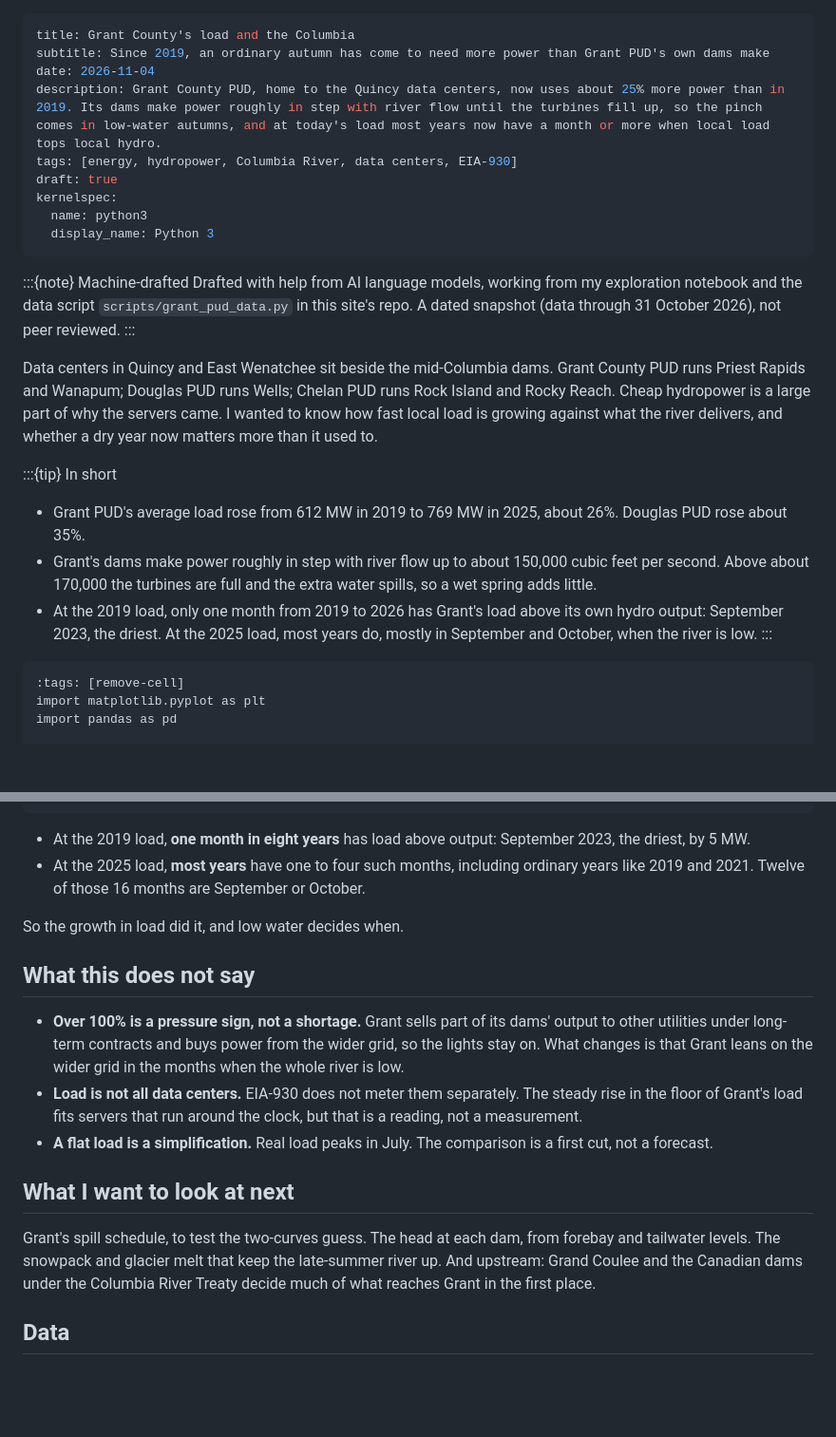
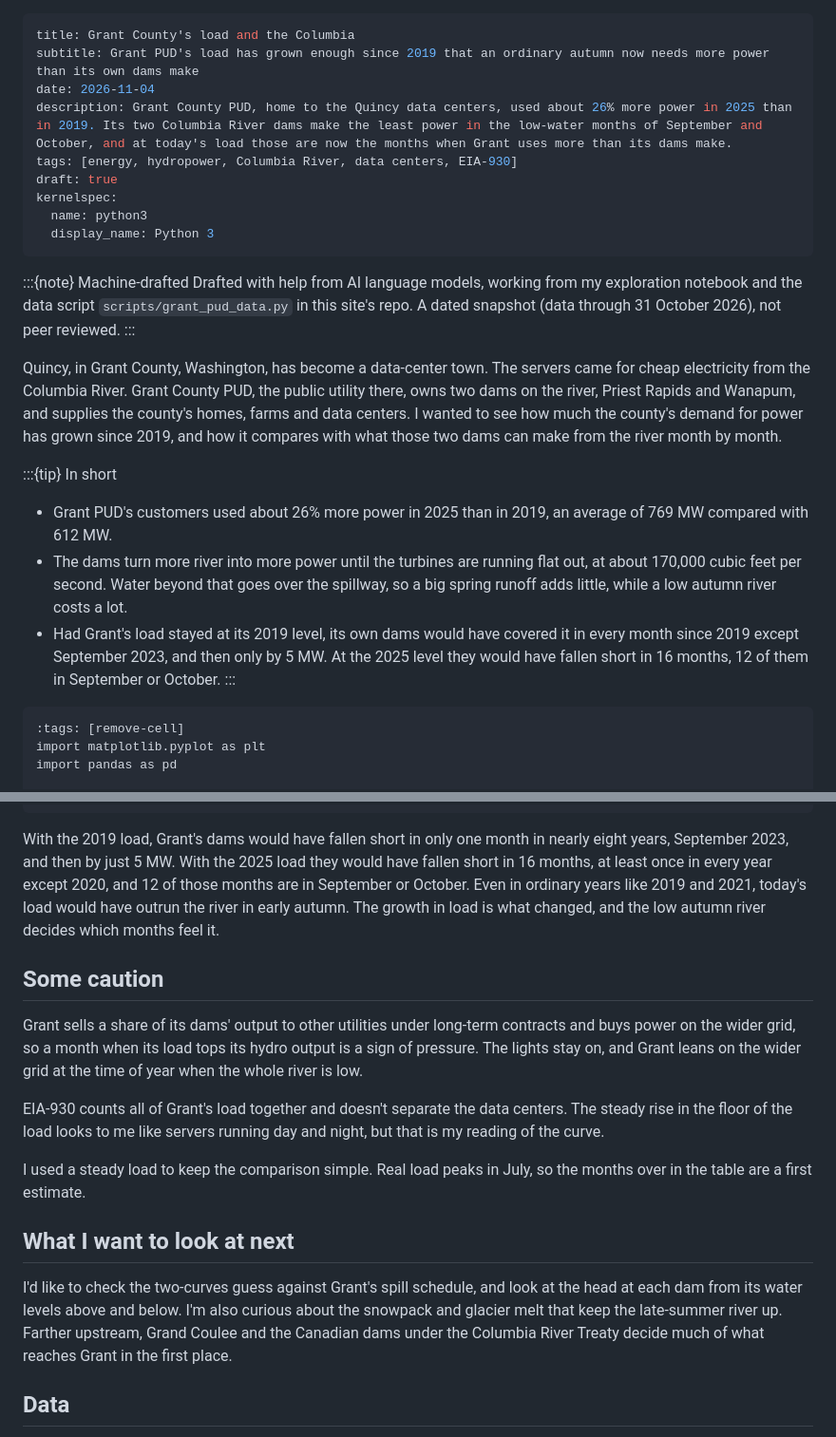
Before and after one commit to colliand/colliand-notes, a Markdown page: energy/mid-columbia-load-2026-11-04.md, 2 parts joined by grey strips. Shown at 95% size. GitHub-like rendering; blank space fills up the shorter version.

````diff
--- a/energy/mid-columbia-load-2026-11-04.md
+++ b/energy/mid-columbia-load-2026-11-04.md
@@ -1,8 +1,8 @@
 ---
 title: Grant County's load and the Columbia
-subtitle: Since 2019, an ordinary autumn has come to need more power than Grant PUD's own dams make
+subtitle: Grant PUD's load has grown enough since 2019 that an ordinary autumn now needs more power than its own dams make
 date: 2026-11-04
-description: Grant County PUD, home to the Quincy data centers, now uses about 25% more power than in 2019. Its dams make power roughly in step with river flow until the turbines fill up, so the pinch comes in low-water autumns, and at today's load most years now have a month or more when local load tops local hydro.
+description: Grant County PUD, home to the Quincy data centers, used about 26% more power in 2025 than in 2019. Its two Columbia River dams make the least power in the low-water months of September and October, and at today's load those are now the months when Grant uses more than its dams make.
 tags: [energy, hydropower, Columbia River, data centers, EIA-930]
 draft: true
 kernelspec:
@@ -15,17 +15,19 @@ Drafted with help from AI language models, working from my exploration notebook
 `scripts/grant_pud_data.py` in this site's repo. A dated snapshot (data through 31 October 2026), not peer reviewed.
 :::
 
-Data centers in Quincy and East Wenatchee sit beside the mid-Columbia dams. Grant County PUD runs Priest Rapids and
-Wanapum; Douglas PUD runs Wells; Chelan PUD runs Rock Island and Rocky Reach. Cheap hydropower is a large part of why
-the servers came. I wanted to know how fast local load is growing against what the river delivers, and whether a dry
-year now matters more than it used to.
+Quincy, in Grant County, Washington, has become a data-center town. The servers came for cheap electricity from the
+Columbia River. Grant County PUD, the public utility there, owns two dams on the river, Priest Rapids and Wanapum, and
+supplies the county's homes, farms and data centers. I wanted to see how much the county's demand for power has grown
+since 2019, and how it compares with what those two dams can make from the river month by month.
 
 :::{tip} In short
-- Grant PUD's average load rose from 612 MW in 2019 to 769 MW in 2025, about 26%. Douglas PUD rose about 35%.
-- Grant's dams make power roughly in step with river flow up to about 150,000 cubic feet per second. Above about
-  170,000 the turbines are full and the extra water spills, so a wet spring adds little.
-- At the 2019 load, only one month from 2019 to 2026 has Grant's load above its own hydro output: September 2023,
-  the driest. At the 2025 load, most years do, mostly in September and October, when the river is low.
+- Grant PUD's customers used about 26% more power in 2025 than in 2019, an average of 769 MW compared with 612 MW.
+- The dams turn more river into more power until the turbines are running flat out, at about 170,000 cubic feet per
+  second. Water beyond that goes over the spillway, so a big spring runoff adds little, while a low autumn river costs
+  a lot.
+- Had Grant's load stayed at its 2019 level, its own dams would have covered it in every month since 2019 except
+  September 2023, and then only by 5 MW. At the 2025 level they would have fallen short in 16 months, 12 of them in
+  September or October.
 :::
 
 ```{code-cell} python
@@ -144,26 +145,30 @@ table.index.name = None
 table
 ```
 
-- At the 2019 load, **one month in eight years** has load above output: September 2023, the driest, by 5 MW.
-- At the 2025 load, **most years** have one to four such months, including ordinary years like 2019 and 2021. Twelve
-  of those 16 months are September or October.
+With the 2019 load, Grant's dams would have fallen short in only one month in nearly eight years, September 2023,
+and then by just 5 MW. With the 2025 load they would have fallen short in 16 months, at least once in every year except
+2020, and 12 of those months are in September or October. Even in ordinary years like 2019 and 2021, today's load
+would have outrun the river in early autumn. The growth in load is what changed, and the low autumn river decides
+which months feel it.
 
-So the growth in load did it, and low water decides when.
+## Some caution
 
-## What this does not say
+Grant sells a share of its dams' output to other utilities under long-term contracts and buys power on the wider
+grid, so a month when its load tops its hydro output is a sign of pressure. The lights stay on, and Grant leans on
+the wider grid at the time of year when the whole river is low.
 
-- **Over 100% is a pressure sign, not a shortage.** Grant sells part of its dams' output to other utilities under
-  long-term contracts and buys power from the wider grid, so the lights stay on. What changes is that Grant leans on the
-  wider grid in the months when the whole river is low.
-- **Load is not all data centers.** EIA-930 does not meter them separately. The steady rise in the floor of Grant's
-  load fits servers that run around the clock, but that is a reading, not a measurement.
-- **A flat load is a simplification.** Real load peaks in July. The comparison is a first cut, not a forecast.
+EIA-930 counts all of Grant's load together and doesn't separate the data centers. The steady rise in the floor of
+the load looks to me like servers running day and night, but that is my reading of the curve.
+
+I used a steady load to keep the comparison simple. Real load peaks in July, so the months over in the table are a
+first estimate.
 
 ## What I want to look at next
 
-Grant's spill schedule, to test the two-curves guess. The head at each dam, from forebay and tailwater levels. The
-snowpack and glacier melt that keep the late-summer river up. And upstream: Grand Coulee and the Canadian dams under
-the Columbia River Treaty decide much of what reaches Grant in the first place.
+I'd like to check the two-curves guess against Grant's spill schedule, and look at the head at each dam from its
+water levels above and below. I'm also curious about the snowpack and glacier melt that keep the late-summer river up.
+Farther upstream, Grand Coulee and the Canadian dams under the Columbia River Treaty decide much of what reaches Grant
+in the first place.
 
 ## Data
 
````
Also changed, not shown: other parts of energy/mid-columbia-load-2026-11-04.md (+28 -29 lines).
